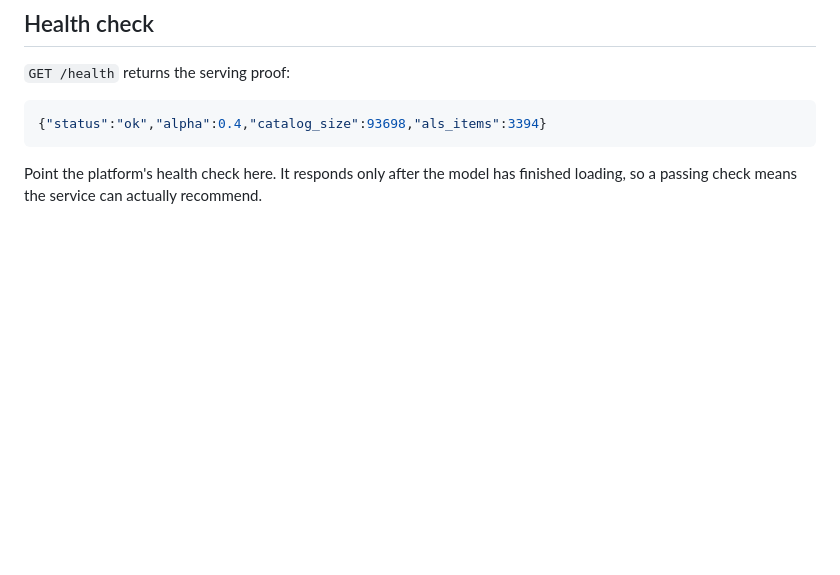
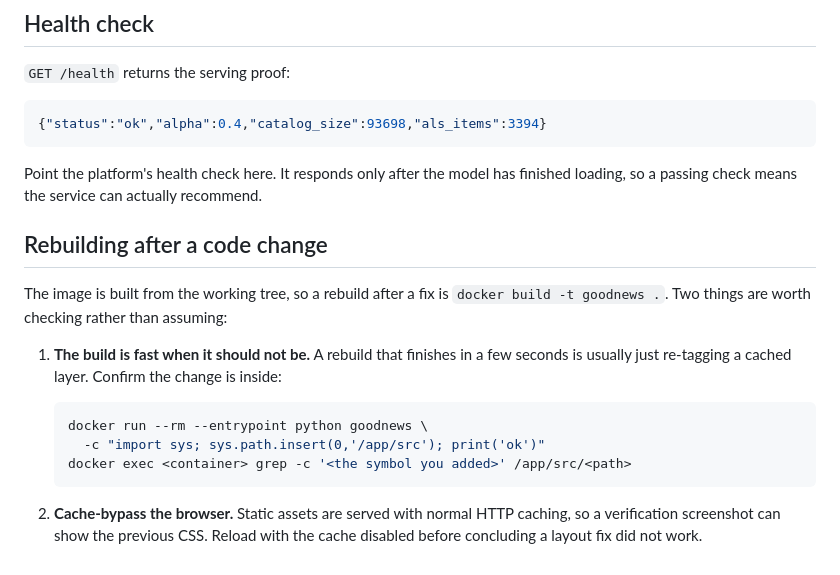
Before and after one commit to alsamidi/news-recommender-system, a Markdown page: docs/web/DEPLOYMENT.md, the part around the change. Drawn GitHub-style; blank space fills up the shorter version.

Commit message:
docs(deploy): note how to verify a rebuild actually carries the fix
Both traps were hit while rebuilding with the WIB change: a 3.4s build looked
like a cache hit, and a verification screenshot rendered the old CSS from
browser cache. The checks are recorded so the next person does not repeat
them.

````diff
--- a/docs/web/DEPLOYMENT.md
+++ b/docs/web/DEPLOYMENT.md
@@ -121,3 +121,23 @@ In order of effect:
 
 Point the platform's health check here. It responds only after the model has
 finished loading, so a passing check means the service can actually recommend.
+
+## Rebuilding after a code change
+
+The image is built from the working tree, so a rebuild after a fix is
+`docker build -t goodnews .`. Two things are worth checking rather than
+assuming:
+
+1. **The build is fast when it should not be.** A rebuild that finishes in a
+   few seconds is usually just re-tagging a cached layer. Confirm the change
+   is inside:
+
+   ```bash
+   docker run --rm --entrypoint python goodnews \
+     -c "import sys; sys.path.insert(0,'/app/src'); print('ok')"
+   docker exec <container> grep -c '<the symbol you added>' /app/src/<path>
+   ```
+
+2. **Cache-bypass the browser.** Static assets are served with normal HTTP
+   caching, so a verification screenshot can show the previous CSS. Reload
+   with the cache disabled before concluding a layout fix did not work.
````
